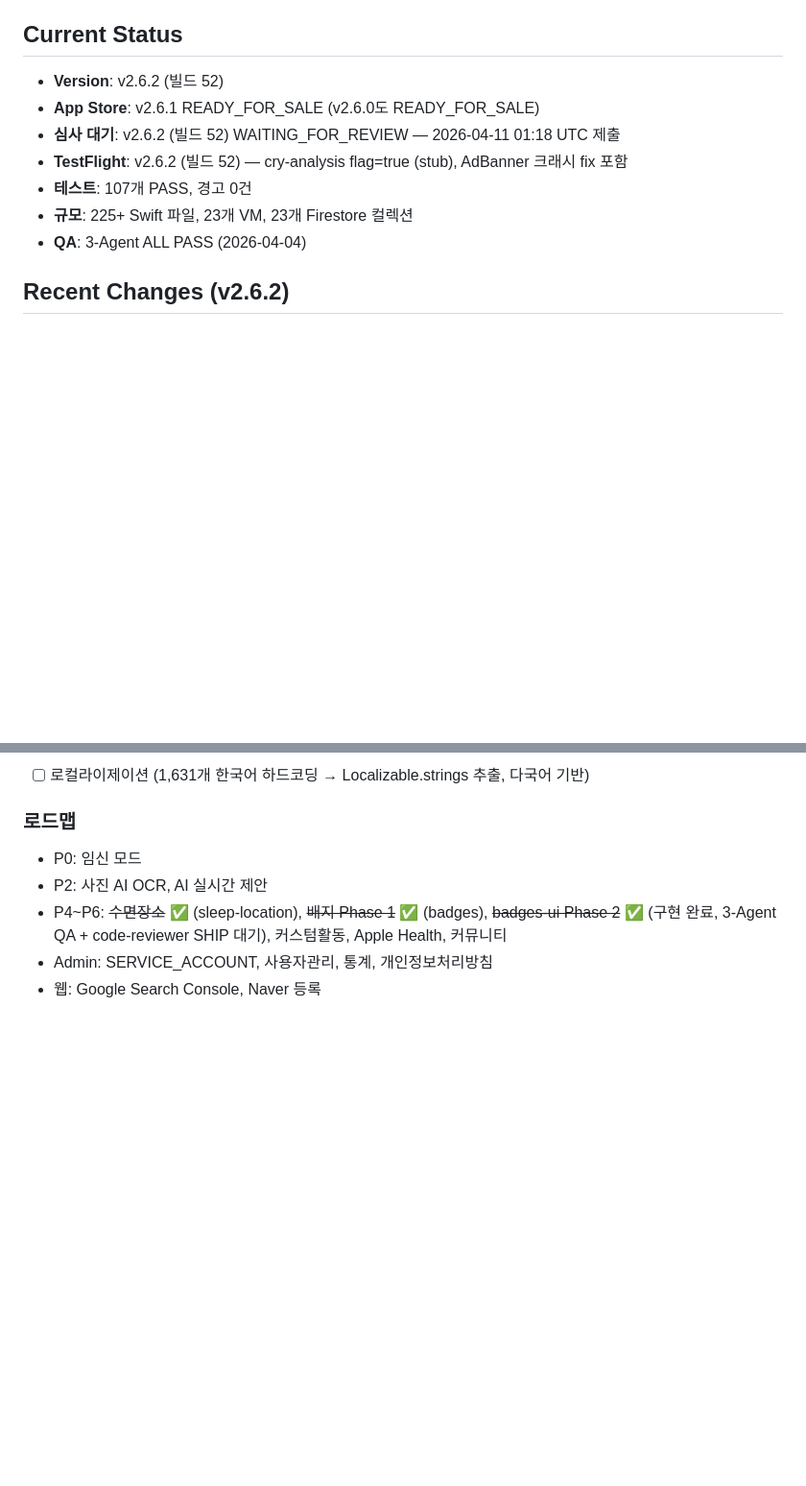
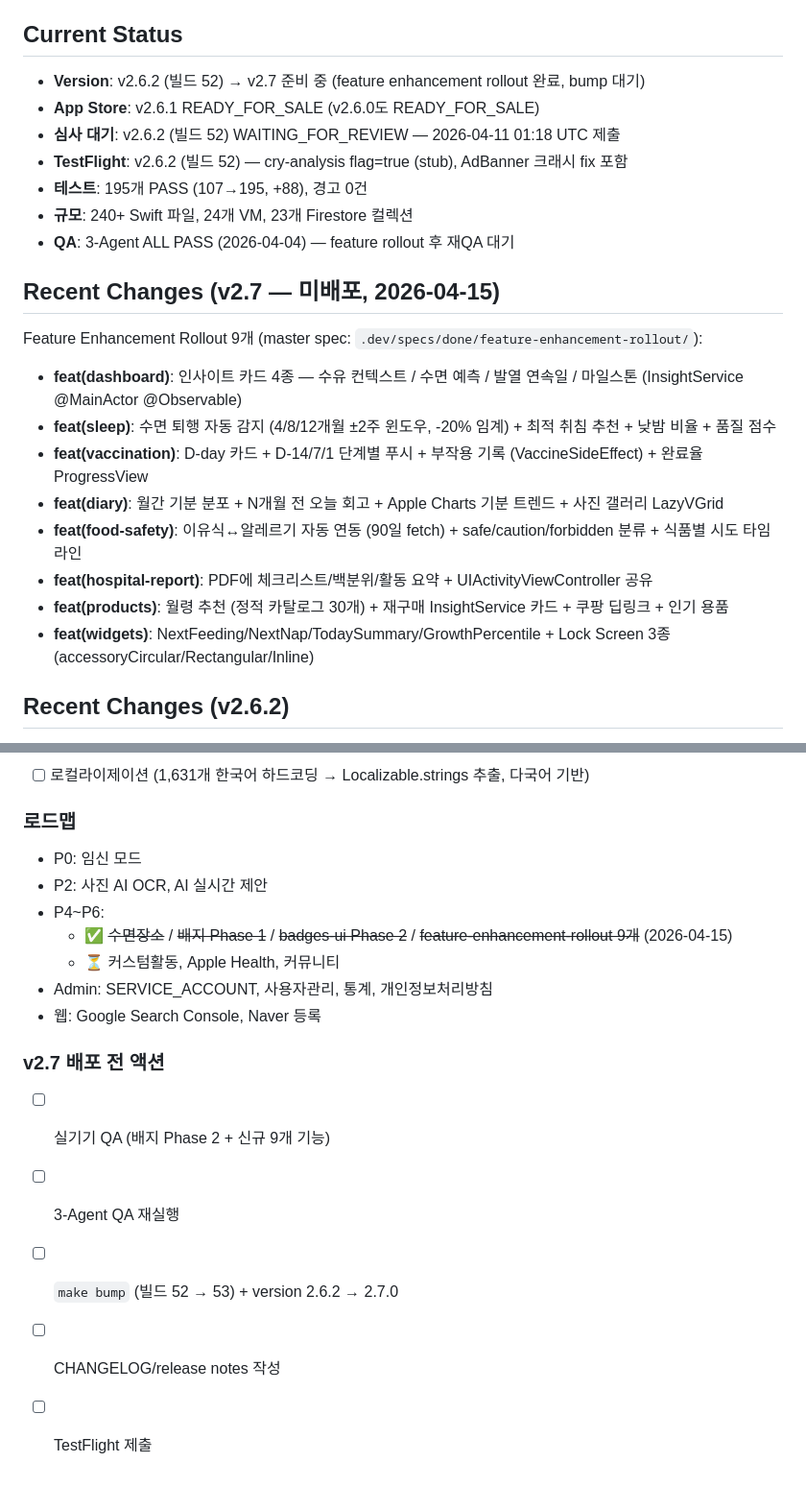
Before and after one commit to roacompany/allcare, a Markdown page: CLAUDE.md, 2 parts joined by grey strips. Shown at 96% size. GitHub-like rendering; blank space fills up the shorter version.

```diff
--- a/CLAUDE.md
+++ b/CLAUDE.md
@@ -99,13 +99,26 @@ harness-score: 96% (Grade A) — 2026-04-15
 
 ## Current Status
 
-- **Version**: v2.6.2 (빌드 52)
+- **Version**: v2.6.2 (빌드 52) → v2.7 준비 중 (feature enhancement rollout 완료, bump 대기)
 - **App Store**: v2.6.1 READY_FOR_SALE (v2.6.0도 READY_FOR_SALE)
 - **심사 대기**: v2.6.2 (빌드 52) WAITING_FOR_REVIEW — 2026-04-11 01:18 UTC 제출
 - **TestFlight**: v2.6.2 (빌드 52) — cry-analysis flag=true (stub), AdBanner 크래시 fix 포함
-- **테스트**: 107개 PASS, 경고 0건
-- **규모**: 225+ Swift 파일, 23개 VM, 23개 Firestore 컬렉션
-- **QA**: 3-Agent ALL PASS (2026-04-04)
+- **테스트**: 195개 PASS (107→195, +88), 경고 0건
+- **규모**: 240+ Swift 파일, 24개 VM, 23개 Firestore 컬렉션
+- **QA**: 3-Agent ALL PASS (2026-04-04) — feature rollout 후 재QA 대기
+
+## Recent Changes (v2.7 — 미배포, 2026-04-15)
+
+Feature Enhancement Rollout 9개 (master spec: `.dev/specs/done/feature-enhancement-rollout/`):
+
+- **feat(dashboard)**: 인사이트 카드 4종 — 수유 컨텍스트 / 수면 예측 / 발열 연속일 / 마일스톤 (InsightService @MainActor @Observable)
+- **feat(sleep)**: 수면 퇴행 자동 감지 (4/8/12개월 ±2주 윈도우, -20% 임계) + 최적 취침 추천 + 낮밤 비율 + 품질 점수
+- **feat(vaccination)**: D-day 카드 + D-14/7/1 단계별 푸시 + 부작용 기록 (VaccineSideEffect) + 완료율 ProgressView
+- **feat(diary)**: 월간 기분 분포 + N개월 전 오늘 회고 + Apple Charts 기분 트렌드 + 사진 갤러리 LazyVGrid
+- **feat(food-safety)**: 이유식↔알레르기 자동 연동 (90일 fetch) + safe/caution/forbidden 분류 + 식품별 시도 타임라인
+- **feat(hospital-report)**: PDF에 체크리스트/백분위/활동 요약 + UIActivityViewController 공유
+- **feat(products)**: 월령 추천 (정적 카탈로그 30개) + 재구매 InsightService 카드 + 쿠팡 딥링크 + 인기 용품
+- **feat(widgets)**: NextFeeding/NextNap/TodaySummary/GrowthPercentile + Lock Screen 3종 (accessoryCircular/Rectangular/Inline)
 
 ## Recent Changes (v2.6.2)
 
@@ -162,6 +175,15 @@ make dead-code   # 미사용 코드 탐지
 ### 로드맵
 - P0: 임신 모드
 - P2: 사진 AI OCR, AI 실시간 제안
-- P4~P6: ~~수면장소~~ ✅ (sleep-location), ~~배지 Phase 1~~ ✅ (badges), ~~badges-ui Phase 2~~ ✅ (구현 완료, 3-Agent QA + code-reviewer SHIP 대기), 커스텀활동, Apple Health, 커뮤니티
+- P4~P6:
+  - ✅ ~~수면장소~~ / ~~배지 Phase 1~~ / ~~badges-ui Phase 2~~ / ~~feature-enhancement-rollout 9개~~ (2026-04-15)
+  - ⏳ 커스텀활동, Apple Health, 커뮤니티
 - Admin: SERVICE_ACCOUNT, 사용자관리, 통계, 개인정보처리방침
 - 웹: Google Search Console, Naver 등록
+
+### v2.7 배포 전 액션
+- [ ] 실기기 QA (배지 Phase 2 + 신규 9개 기능)
+- [ ] 3-Agent QA 재실행
+- [ ] `make bump` (빌드 52 → 53) + version 2.6.2 → 2.7.0
+- [ ] CHANGELOG/release notes 작성
+- [ ] TestFlight 제출
```
Also changed, not shown: .dev/learnings/2026-04-15-feature-rollout.md (added, +44 -0 lines), .dev/specs/feature-enhancement-report.md (+25 -1 lines).
